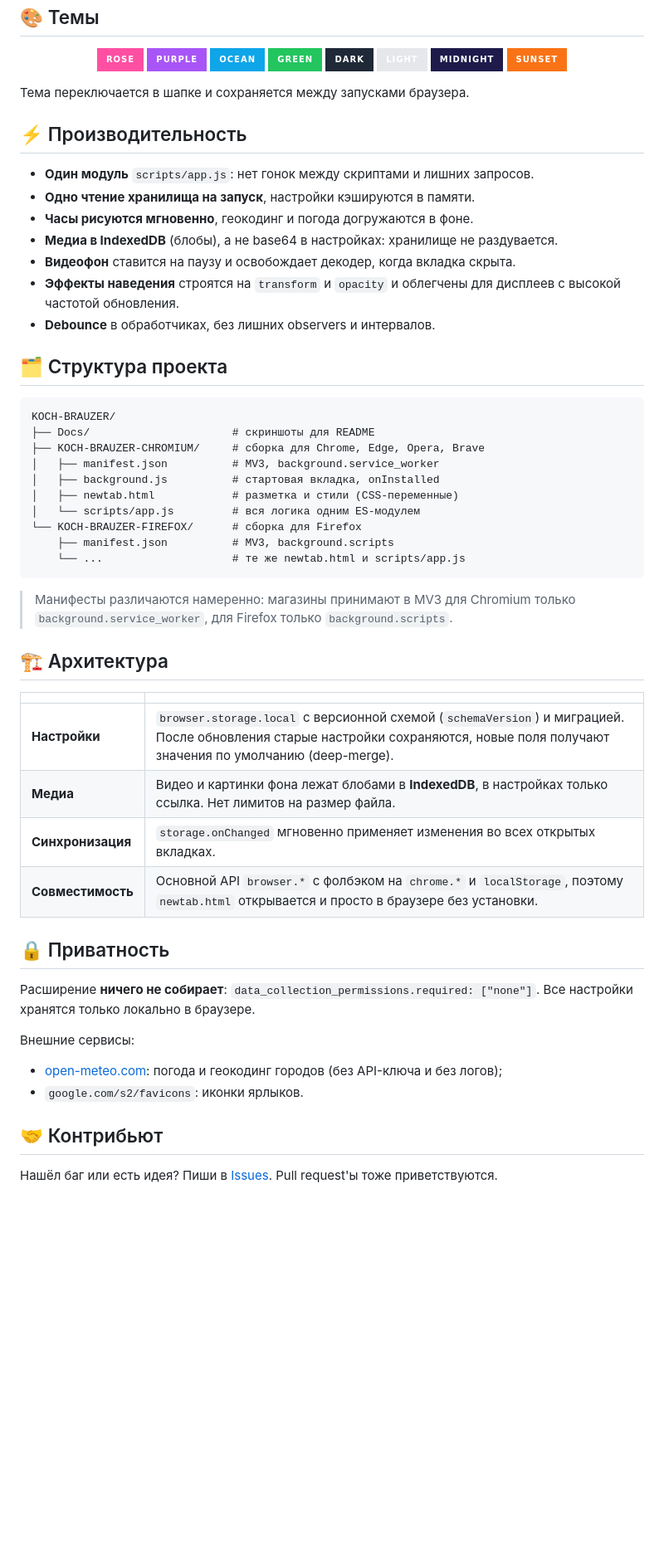
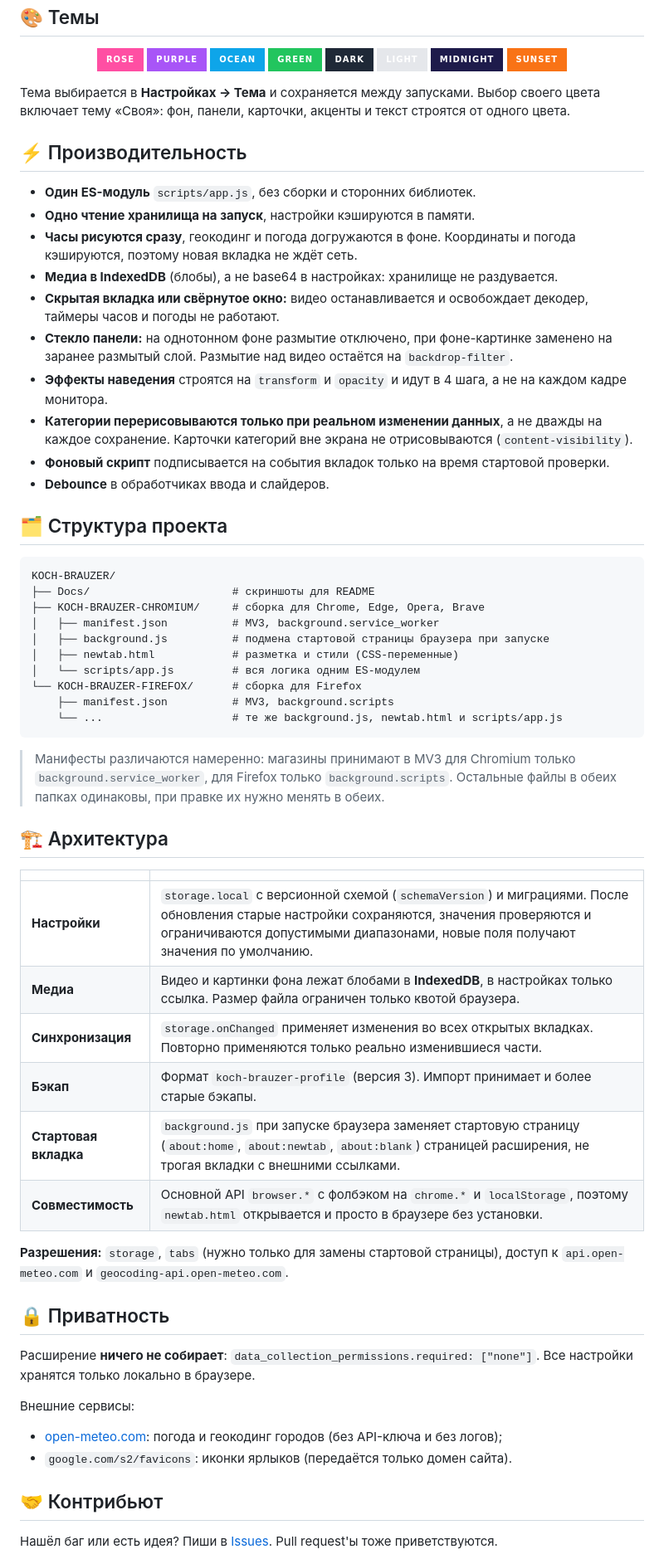
Before and after one commit to Bilazzzz/KOCH-BRAUZER, a Markdown page: README.md, the part around one of its changes. Shown at 83% size. GitHub-like rendering; badges without logos; blank space fills up the shorter version.

Commit message:
Revise README.md content for features and settings
Updated features and descriptions in README.md for clarity and detail.

````diff
--- a/README.md
+++ b/README.md
@@ -136,17 +136,20 @@
 
 </div>
 
-Тема переключается в шапке и сохраняется между запусками браузера.
+Тема выбирается в **Настройках → Тема** и сохраняется между запусками. Выбор своего цвета включает тему «Своя»: фон, панели, карточки, акценты и текст строятся от одного цвета.
 
 ## ⚡ Производительность
 
-- **Один модуль** `scripts/app.js`: нет гонок между скриптами и лишних запросов.
+- **Один ES-модуль** `scripts/app.js`, без сборки и сторонних библиотек.
 - **Одно чтение хранилища на запуск**, настройки кэшируются в памяти.
-- **Часы рисуются мгновенно**, геокодинг и погода догружаются в фоне.
+- **Часы рисуются сразу**, геокодинг и погода догружаются в фоне. Координаты и погода кэшируются, поэтому новая вкладка не ждёт сеть.
 - **Медиа в IndexedDB** (блобы), а не base64 в настройках: хранилище не раздувается.
-- **Видеофон** ставится на паузу и освобождает декодер, когда вкладка скрыта.
-- **Эффекты наведения** строятся на `transform` и `opacity` и облегчены для дисплеев с высокой частотой обновления.
-- **Debounce** в обработчиках, без лишних observers и интервалов.
+- **Скрытая вкладка или свёрнутое окно:** видео останавливается и освобождает декодер, таймеры часов и погоды не работают.
+- **Стекло панели:** на однотонном фоне размытие отключено, при фоне-картинке заменено на заранее размытый слой. Размытие над видео остаётся на `backdrop-filter`.
+- **Эффекты наведения** строятся на `transform` и `opacity` и идут в 4 шага, а не на каждом кадре монитора.
+- **Категории перерисовываются только при реальном изменении данных**, а не дважды на каждое сохранение. Карточки категорий вне экрана не отрисовываются (`content-visibility`).
+- **Фоновый скрипт** подписывается на события вкладок только на время стартовой проверки.
+- **Debounce** в обработчиках ввода и слайдеров.
 
 ## 🗂 Структура проекта
 
@@ -155,24 +158,28 @@ KOCH-BRAUZER/
 ├── Docs/                      # скриншоты для README
 ├── KOCH-BRAUZER-CHROMIUM/     # сборка для Chrome, Edge, Opera, Brave
 │   ├── manifest.json          # MV3, background.service_worker
-│   ├── background.js          # стартовая вкладка, onInstalled
+│   ├── background.js          # подмена стартовой страницы браузера при запуске
 │   ├── newtab.html            # разметка и стили (CSS-переменные)
 │   └── scripts/app.js         # вся логика одним ES-модулем
 └── KOCH-BRAUZER-FIREFOX/      # сборка для Firefox
     ├── manifest.json          # MV3, background.scripts
-    └── ...                    # те же newtab.html и scripts/app.js
+    └── ...                    # те же background.js, newtab.html и scripts/app.js
 ```
 
-> Манифесты различаются намеренно: магазины принимают в MV3 для Chromium только `background.service_worker`, для Firefox только `background.scripts`.
+> Манифесты различаются намеренно: магазины принимают в MV3 для Chromium только `background.service_worker`, для Firefox только `background.scripts`. Остальные файлы в обеих папках одинаковы, при правке их нужно менять в обеих.
 
 ## 🏗 Архитектура
 
 | | |
 |:---|:---|
-| **Настройки** | `browser.storage.local` с версионной схемой (`schemaVersion`) и миграцией. После обновления старые настройки сохраняются, новые поля получают значения по умолчанию (deep-merge). |
-| **Медиа** | Видео и картинки фона лежат блобами в **IndexedDB**, в настройках только ссылка. Нет лимитов на размер файла. |
-| **Синхронизация** | `storage.onChanged` мгновенно применяет изменения во всех открытых вкладках. |
+| **Настройки** | `storage.local` с версионной схемой (`schemaVersion`) и миграциями. После обновления старые настройки сохраняются, значения проверяются и ограничиваются допустимыми диапазонами, новые поля получают значения по умолчанию. |
+| **Медиа** | Видео и картинки фона лежат блобами в **IndexedDB**, в настройках только ссылка. Размер файла ограничен только квотой браузера. |
+| **Синхронизация** | `storage.onChanged` применяет изменения во всех открытых вкладках. Повторно применяются только реально изменившиеся части. |
+| **Бэкап** | Формат `koch-brauzer-profile` (версия 3). Импорт принимает и более старые бэкапы. |
+| **Стартовая вкладка** | `background.js` при запуске браузера заменяет стартовую страницу (`about:home`, `about:newtab`, `about:blank`) страницей расширения, не трогая вкладки с внешними ссылками. |
 | **Совместимость** | Основной API `browser.*` с фолбэком на `chrome.*` и `localStorage`, поэтому `newtab.html` открывается и просто в браузере без установки. |
+
+**Разрешения:** `storage`, `tabs` (нужно только для замены стартовой страницы), доступ к `api.open-meteo.com` и `geocoding-api.open-meteo.com`.
 
 ## 🔒 Приватность
 
@@ -181,7 +188,7 @@ KOCH-BRAUZER/
 Внешние сервисы:
 
 - [open-meteo.com](https://open-meteo.com): погода и геокодинг городов (без API-ключа и без логов);
-- `google.com/s2/favicons`: иконки ярлыков.
+- `google.com/s2/favicons`: иконки ярлыков (передаётся только домен сайта).
 
 ## 🤝 Контрибьют
 
````
Also changed, not shown: other parts of README.md (+13 -13 lines).
